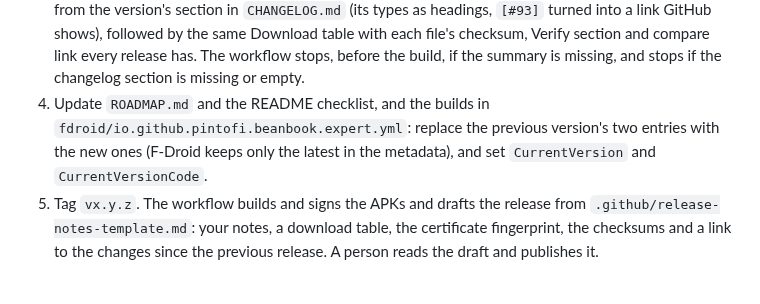
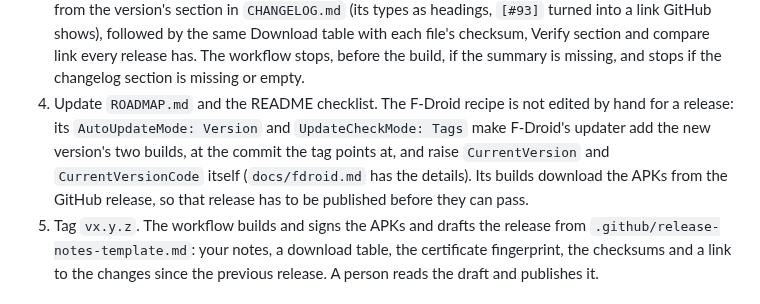
Before and after one commit to pintofi/beanbook, a Markdown page: CONTRIBUTING.md, the part around the change. Rendered like a GitHub page.

Commit message:
Contributing: the F-Droid recipe updates itself from the tag (#372)

```diff
--- a/CONTRIBUTING.md
+++ b/CONTRIBUTING.md
@@ -247,10 +247,11 @@ A release is a tag, but the text is written before it. For version `x.y.z`:
    turned into a link GitHub shows), followed by the same Download table with each file's checksum,
    Verify section and compare link every release has. The workflow stops, before the build, if the
    summary is missing, and stops if the changelog section is missing or empty.
-4. Update `ROADMAP.md` and the README checklist, and the builds in
-   `fdroid/io.github.pintofi.beanbook.expert.yml`: replace the previous version's two entries with
-   the new ones (F-Droid keeps only the latest in the metadata), and set `CurrentVersion` and
-   `CurrentVersionCode`.
+4. Update `ROADMAP.md` and the README checklist. The F-Droid recipe is not edited by hand for a
+   release: its `AutoUpdateMode: Version` and `UpdateCheckMode: Tags` make F-Droid's updater add the
+   new version's two builds, at the commit the tag points at, and raise `CurrentVersion` and
+   `CurrentVersionCode` itself (`docs/fdroid.md` has the details). Its builds download the APKs from the
+   GitHub release, so that release has to be published before they can pass.
 5. Tag `vx.y.z`. The workflow builds and signs the APKs and drafts the release from
    `.github/release-notes-template.md`: your notes, a download table, the certificate fingerprint,
    the checksums and a link to the changes since the previous release. A person reads the draft and publishes it.
```
